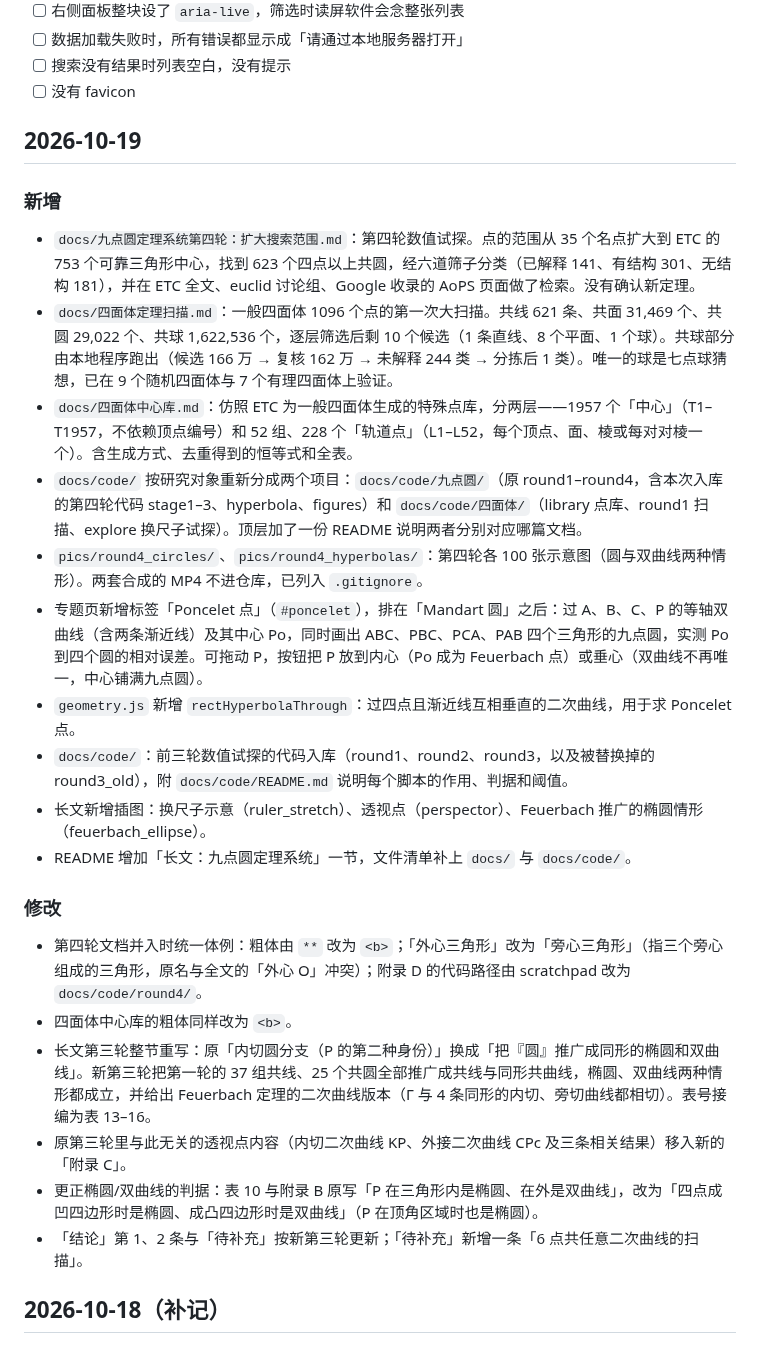
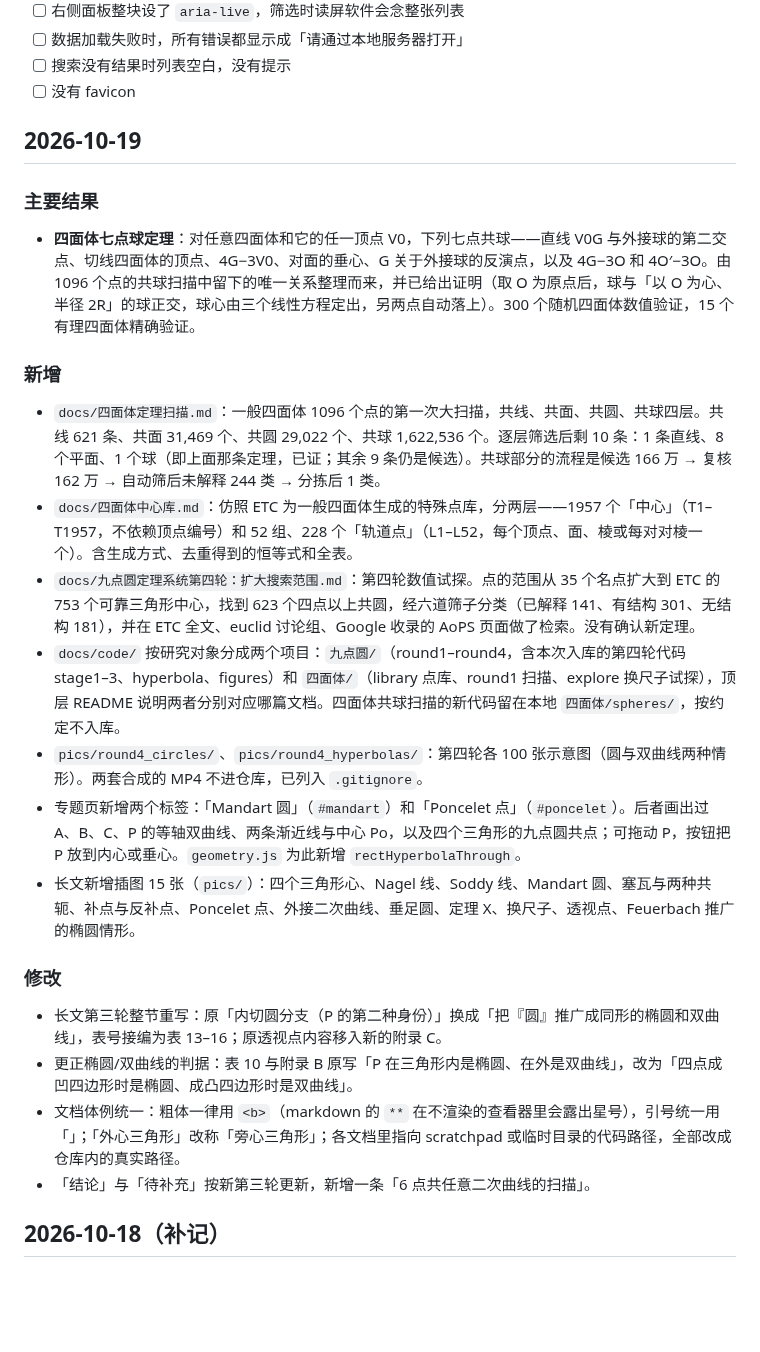
Before and after one commit to dongzhang84/geometry-atlas, a Markdown page: CHANGELOG.md, the part around the change. Rendered like a GitHub page; blank space fills up the shorter version.

```diff
--- a/CHANGELOG.md
+++ b/CHANGELOG.md
@@ -37,25 +37,23 @@
 
 ## 2026-10-19
 
+### 主要结果
+- <b>四面体七点球定理</b>：对任意四面体和它的任一顶点 V0，下列七点共球——直线 V0G 与外接球的第二交点、切线四面体的顶点、4G−3V0、对面的垂心、G 关于外接球的反演点，以及 4G−3O 和 4O′−3O。由 1096 个点的共球扫描中留下的唯一关系整理而来，并已给出证明（取 O 为原点后，球与「以 O 为心、半径 2R」的球正交，球心由三个线性方程定出，另两点自动落上）。300 个随机四面体数值验证，15 个有理四面体精确验证。
+
 ### 新增
+- `docs/四面体定理扫描.md`：一般四面体 1096 个点的第一次大扫描，共线、共面、共圆、共球四层。共线 621 条、共面 31,469 个、共圆 29,022 个、共球 1,622,536 个。逐层筛选后剩 10 条：1 条直线、8 个平面、1 个球（即上面那条定理，已证；其余 9 条仍是候选）。共球部分的流程是候选 166 万 → 复核 162 万 → 自动筛后未解释 244 类 → 分拣后 1 类。
+- `docs/四面体中心库.md`：仿照 ETC 为一般四面体生成的特殊点库，分两层——1957 个「中心」（T1–T1957，不依赖顶点编号）和 52 组、228 个「轨道点」（L1–L52，每个顶点、面、棱或每对对棱一个）。含生成方式、去重得到的恒等式和全表。
 - `docs/九点圆定理系统第四轮：扩大搜索范围.md`：第四轮数值试探。点的范围从 35 个名点扩大到 ETC 的 753 个可靠三角形中心，找到 623 个四点以上共圆，经六道筛子分类（已解释 141、有结构 301、无结构 181），并在 ETC 全文、euclid 讨论组、Google 收录的 AoPS 页面做了检索。没有确认新定理。
-- `docs/四面体定理扫描.md`：一般四面体 1096 个点的第一次大扫描。共线 621 条、共面 31,469 个、共圆 29,022 个、共球 1,622,536 个，逐层筛选后剩 10 个候选（1 条直线、8 个平面、1 个球）。共球部分由本地程序跑出（候选 166 万 → 复核 162 万 → 未解释 244 类 → 分拣后 1 类）。唯一的球是七点球猜想，已在 9 个随机四面体与 7 个有理四面体上验证。
-- `docs/四面体中心库.md`：仿照 ETC 为一般四面体生成的特殊点库，分两层——1957 个「中心」（T1–T1957，不依赖顶点编号）和 52 组、228 个「轨道点」（L1–L52，每个顶点、面、棱或每对对棱一个）。含生成方式、去重得到的恒等式和全表。
-- `docs/code/` 按研究对象重新分成两个项目：`docs/code/九点圆/`（原 round1–round4，含本次入库的第四轮代码 stage1–3、hyperbola、figures）和 `docs/code/四面体/`（library 点库、round1 扫描、explore 换尺子试探）。顶层加了一份 README 说明两者分别对应哪篇文档。
+- `docs/code/` 按研究对象分成两个项目：`九点圆/`（round1–round4，含本次入库的第四轮代码 stage1–3、hyperbola、figures）和 `四面体/`（library 点库、round1 扫描、explore 换尺子试探），顶层 README 说明两者分别对应哪篇文档。四面体共球扫描的新代码留在本地 `四面体/spheres/`，按约定不入库。
 - `pics/round4_circles/`、`pics/round4_hyperbolas/`：第四轮各 100 张示意图（圆与双曲线两种情形）。两套合成的 MP4 不进仓库，已列入 `.gitignore`。
-- 专题页新增标签「Poncelet 点」（`#poncelet`），排在「Mandart 圆」之后：过 A、B、C、P 的等轴双曲线（含两条渐近线）及其中心 Po，同时画出 ABC、PBC、PCA、PAB 四个三角形的九点圆，实测 Po 到四个圆的相对误差。可拖动 P，按钮把 P 放到内心（Po 成为 Feuerbach 点）或垂心（双曲线不再唯一，中心铺满九点圆）。
-- `geometry.js` 新增 `rectHyperbolaThrough`：过四点且渐近线互相垂直的二次曲线，用于求 Poncelet 点。
-- `docs/code/`：前三轮数值试探的代码入库（round1、round2、round3，以及被替换掉的 round3_old），附 `docs/code/README.md` 说明每个脚本的作用、判据和阈值。
-- 长文新增插图：换尺子示意（ruler_stretch）、透视点（perspector）、Feuerbach 推广的椭圆情形（feuerbach_ellipse）。
-- README 增加「长文：九点圆定理系统」一节，文件清单补上 `docs/` 与 `docs/code/`。
+- 专题页新增两个标签：「Mandart 圆」（`#mandart`）和「Poncelet 点」（`#poncelet`）。后者画出过 A、B、C、P 的等轴双曲线、两条渐近线与中心 Po，以及四个三角形的九点圆共点；可拖动 P，按钮把 P 放到内心或垂心。`geometry.js` 为此新增 `rectHyperbolaThrough`。
+- 长文新增插图 15 张（`pics/`）：四个三角形心、Nagel 线、Soddy 线、Mandart 圆、塞瓦与两种共轭、补点与反补点、Poncelet 点、外接二次曲线、垂足圆、定理 X、换尺子、透视点、Feuerbach 推广的椭圆情形。
 
 ### 修改
-- 第四轮文档并入时统一体例：粗体由 `**` 改为 `<b>`；「外心三角形」改为「旁心三角形」（指三个旁心组成的三角形，原名与全文的「外心 O」冲突）；附录 D 的代码路径由 scratchpad 改为 `docs/code/round4/`。
-- 四面体中心库的粗体同样改为 `<b>`。
-- 长文第三轮整节重写：原「内切圆分支（P 的第二种身份）」换成「把『圆』推广成同形的椭圆和双曲线」。新第三轮把第一轮的 37 组共线、25 个共圆全部推广成共线与同形共曲线，椭圆、双曲线两种情形都成立，并给出 Feuerbach 定理的二次曲线版本（Γ 与 4 条同形的内切、旁切曲线都相切）。表号接编为表 13–16。
-- 原第三轮里与此无关的透视点内容（内切二次曲线 KP、外接二次曲线 CPc 及三条相关结果）移入新的「附录 C」。
-- 更正椭圆/双曲线的判据：表 10 与附录 B 原写「P 在三角形内是椭圆、在外是双曲线」，改为「四点成凹四边形时是椭圆、成凸四边形时是双曲线」（P 在顶角区域时也是椭圆）。
-- 「结论」第 1、2 条与「待补充」按新第三轮更新；「待补充」新增一条「6 点共任意二次曲线的扫描」。
+- 长文第三轮整节重写：原「内切圆分支（P 的第二种身份）」换成「把『圆』推广成同形的椭圆和双曲线」，表号接编为表 13–16；原透视点内容移入新的附录 C。
+- 更正椭圆/双曲线的判据：表 10 与附录 B 原写「P 在三角形内是椭圆、在外是双曲线」，改为「四点成凹四边形时是椭圆、成凸四边形时是双曲线」。
+- 文档体例统一：粗体一律用 `<b>`（markdown 的 `**` 在不渲染的查看器里会露出星号），引号统一用「」；「外心三角形」改称「旁心三角形」；各文档里指向 scratchpad 或临时目录的代码路径，全部改成仓库内的真实路径。
+- 「结论」与「待补充」按新第三轮更新，新增一条「6 点共任意二次曲线的扫描」。
 
 ## 2026-10-18（补记）
 
```
Also changed, not shown: docs/四面体定理扫描.md (+32 -12 lines).
